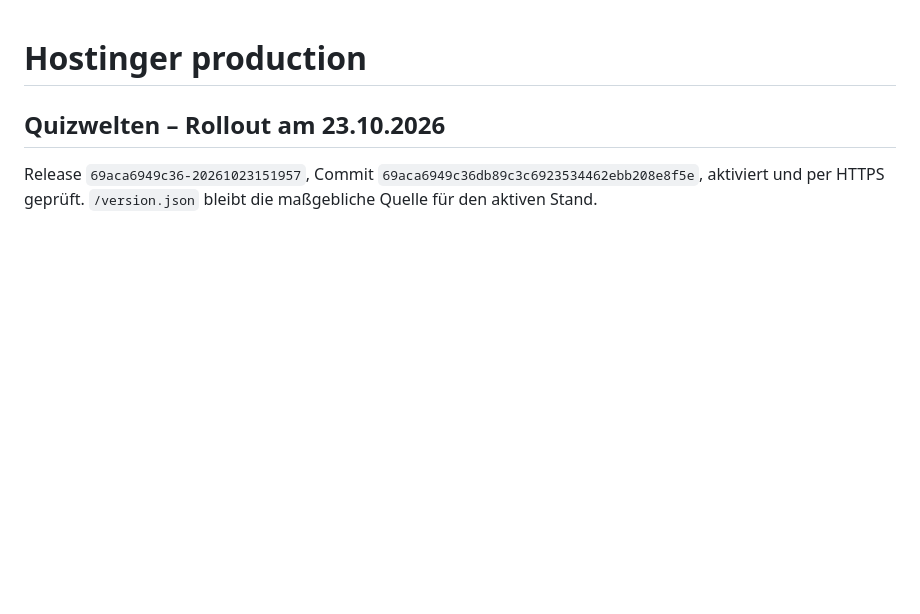
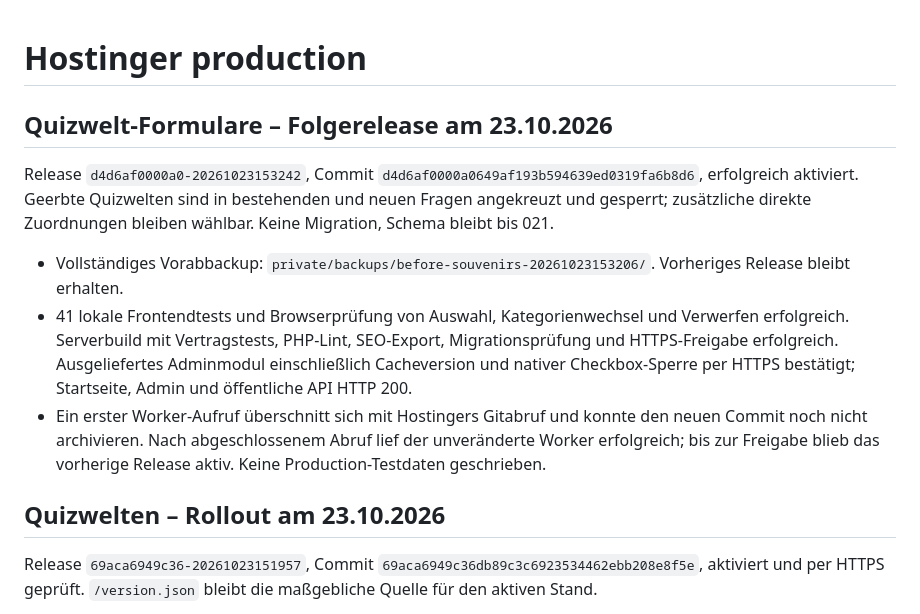
Before and after one commit to MatzeD84/quiz-hero, a Markdown page: docs/HOSTINGER-PRODUCTION.md, the part around the change. GitHub-like rendering; blank space fills up the shorter version.

```diff
--- a/docs/HOSTINGER-PRODUCTION.md
+++ b/docs/HOSTINGER-PRODUCTION.md
@@ -1,4 +1,12 @@
 # Hostinger production
+
+## Quizwelt-Formulare – Folgerelease am 23.10.2026
+
+Release `d4d6af0000a0-20261023153242`, Commit `d4d6af0000a0649af193b594639ed0319fa6b8d6`, erfolgreich aktiviert. Geerbte Quizwelten sind in bestehenden und neuen Fragen angekreuzt und gesperrt; zusätzliche direkte Zuordnungen bleiben wählbar. Keine Migration, Schema bleibt bis 021.
+
+- Vollständiges Vorabbackup: `private/backups/before-souvenirs-20261023153206/`. Vorheriges Release bleibt erhalten.
+- 41 lokale Frontendtests und Browserprüfung von Auswahl, Kategorienwechsel und Verwerfen erfolgreich. Serverbuild mit Vertragstests, PHP-Lint, SEO-Export, Migrationsprüfung und HTTPS-Freigabe erfolgreich. Ausgeliefertes Adminmodul einschließlich Cacheversion und nativer Checkbox-Sperre per HTTPS bestätigt; Startseite, Admin und öffentliche API HTTP 200.
+- Ein erster Worker-Aufruf überschnitt sich mit Hostingers Gitabruf und konnte den neuen Commit noch nicht archivieren. Nach abgeschlossenem Abruf lief der unveränderte Worker erfolgreich; bis zur Freigabe blieb das vorherige Release aktiv. Keine Production-Testdaten geschrieben.
 
 ## Quizwelten – Rollout am 23.10.2026
 
```
Also changed, not shown: FEATURES.md (+1 -1 lines), docs/QUIZWELTEN.md (+1 -1 lines).
